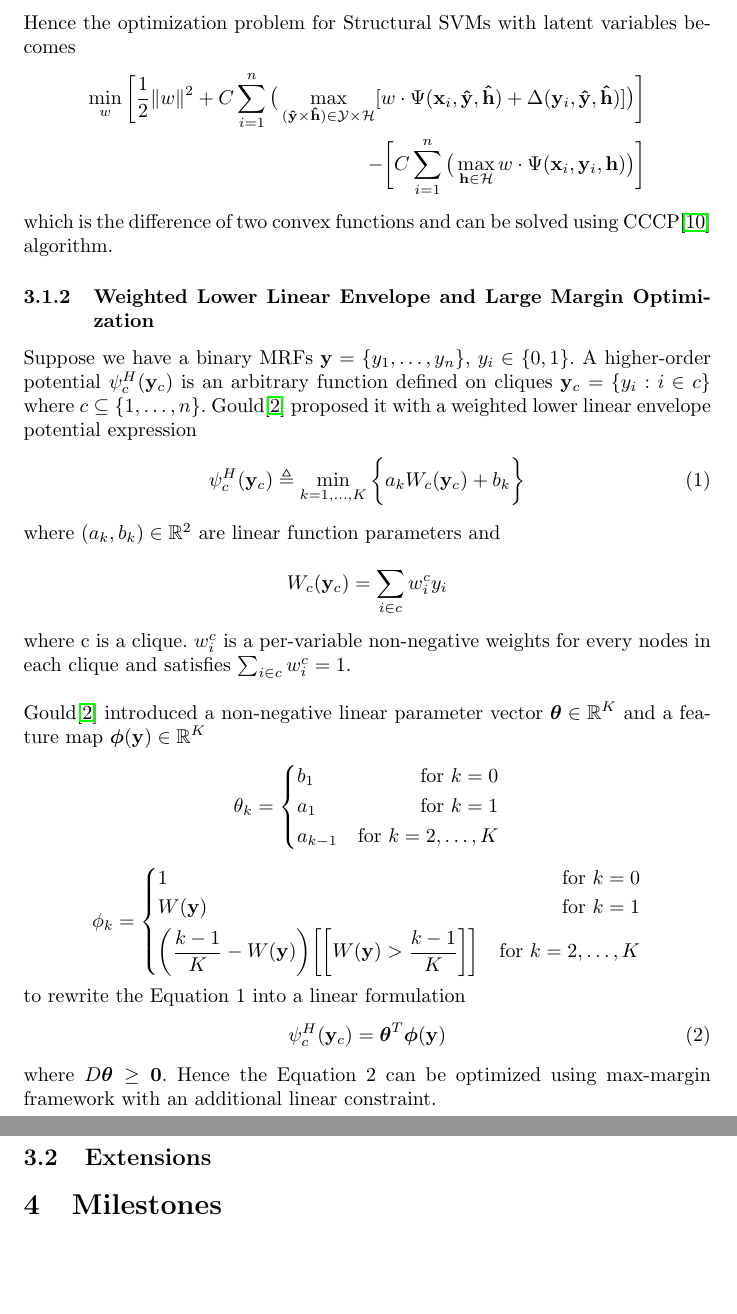
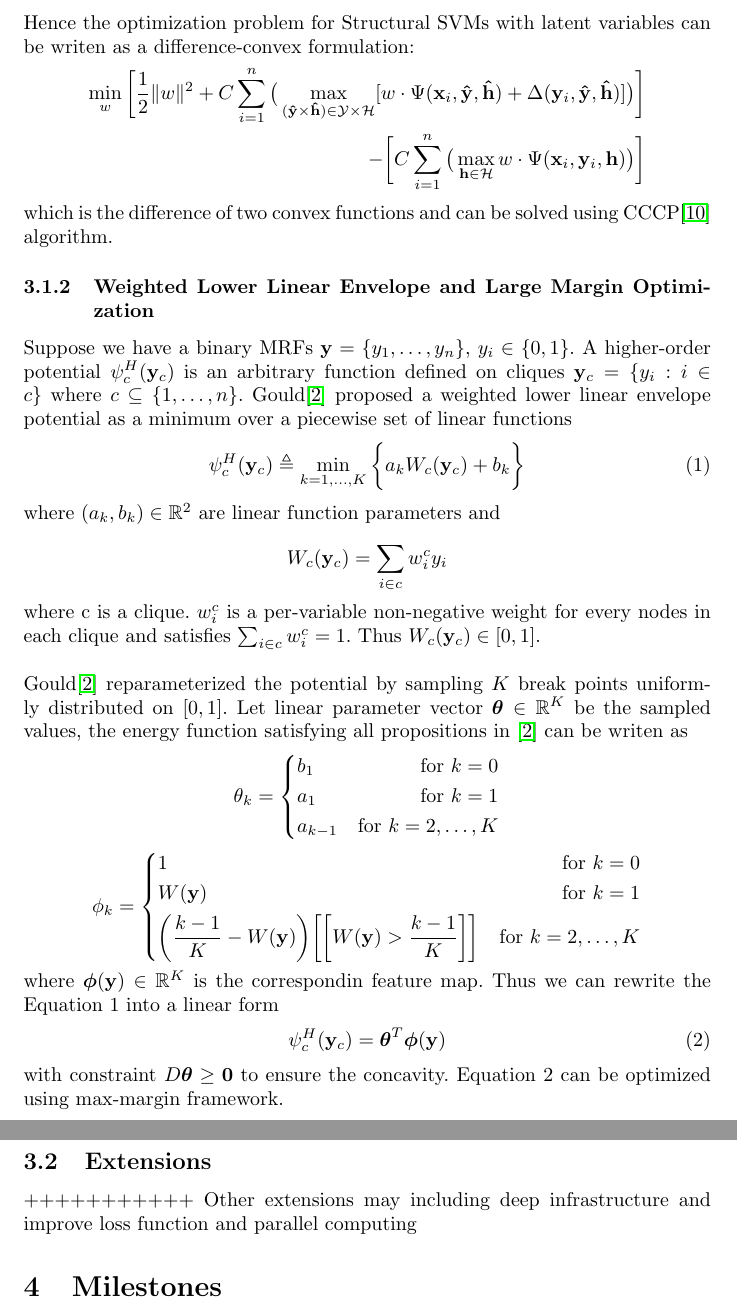
Before and after one commit to spacegoing/proposalDraft, a LaTeX document (proposal.tex): two parts of pages 4 and 5 of 5, joined at a grey line, cut so that both start at the same text, the shorter picture padded with empty space. Compiled offline with pdfLaTeX.

Commit message:
3.1 Finished

```diff
--- a/proposal.tex
+++ b/proposal.tex
@@ -76,7 +72,7 @@
 			&\bigg(\max_{(\mathbf{\hat{y}} \times \mathbf{\hat{h}}) \in \mathcal{Y} \times \mathcal{H}} [w\cdot\Psi(\mathbf{x}_i,\mathbf{\hat{y}},\mathbf{\hat{h}}) + \Delta(\mathbf{y}_i,\mathbf{\hat{y}},\mathbf{\hat{h}})]\bigg)\\
 			&-\max_{\mathbf{h} \in \mathcal{H}} w \cdot \Psi(\mathbf{x}_i,\mathbf{y}_i,\mathbf{h})
 		\end{align*}
-		Hence the optimization problem for Structural SVMs with latent variables becomes
+		Hence the optimization problem for Structural SVMs with latent variables can be writen as a difference-convex formulation:
 		\begin{align*}
 			\min_w\bigg[\frac{1}{2}\|w\|^2+
 			C\sum_{i=1}^{n}\big(\max_{(\mathbf{\hat{y}} \times \mathbf{\hat{h}}) \in \mathcal{Y} \times \mathcal{H}} [w\cdot\Psi(\mathbf{x}_i,\mathbf{\hat{y}},\mathbf{\hat{h}}) + \Delta(\mathbf{y}_i,\mathbf{\hat{y}},\mathbf{\hat{h}})]\big)\bigg]\\
@@ -85,7 +81,7 @@
 		which is the difference of two convex functions and can be solved using CCCP\cite{yuille2002concave} algorithm.
 
 		\subsubsection{Weighted Lower Linear Envelope and Large Margin Optimization}
-		Suppose we have a binary MRFs $\mathbf{y}=\{y_1,\dots,y_n\}$, $y_i\in\{0,1\}$. A higher-order potential $\psi_c^H(\mathbf{y}_c)$ is an arbitrary function defined on cliques $\mathbf{y}_c=\{y_i : i\in c\}$ where $c\subseteq\{1,\dots,n\}$. Gould\cite{gouldlearning} proposed it with a weighted lower linear envelope potential expression
+		Suppose we have a binary MRFs $\mathbf{y}=\{y_1,\dots,y_n\}$, $y_i\in\{0,1\}$. A higher-order potential $\psi_c^H(\mathbf{y}_c)$ is an arbitrary function defined on cliques $\mathbf{y}_c=\{y_i : i\in c\}$ where $c\subseteq\{1,\dots,n\}$. Gould\cite{gouldlearning} proposed a weighted lower linear envelope potential as a minimum over a piecewise set of linear functions
 		\begin{align}
 		\psi_c^H(\mathbf{y}_c) \triangleq \min_{k=1,\dots,K}\bigg\{a_kW_c(\mathbf{y}_c)+b_k\bigg\}
 		\end{align}
@@ -93,8 +89,8 @@
 		$$
 		W_c(\mathbf{y}_c) = \sum_{i\in c}^{}w_i^cy_i
 		$$
-		where c is a clique. $w_i^c$ is a per-variable non-negative weights for every nodes in each clique and satisfies $\sum_ {i\in c}^{}w_i^c=1$.\\\\
-		Gould\cite{gouldlearning} introduced a non-negative linear parameter vector $\boldsymbol{\theta}\in\mathbb{R}^K$ and a feature map $\boldsymbol{\phi}(\mathbf{y})\in \mathbb{R}^K$
+		where c is a clique. $w_i^c$ is a per-variable non-negative weight for every nodes in each clique and satisfies $\sum_ {i\in c}^{}w_i^c=1$. Thus $W_c(\mathbf{y}_c) \in [0,1]$.\\\\
+		Gould\cite{gouldlearning} reparameterized the potential by sampling $K$ break points uniformly distributed on $[0,1]$. Let linear parameter vector $\boldsymbol{\theta}\in\mathbb{R}^K$ be the sampled values, the energy function satisfying all propositions in \cite{gouldlearning} can be writen as
 		\begin{equation*}
 		\theta_k = \left\{
 		\begin{aligned}
@@ -113,14 +109,18 @@
 		\end{aligned}
 		\right.
 		\end{equation*}
-		to rewrite the Equation 1 into a linear formulation
+		where $\boldsymbol{\phi}(\mathbf{y})\in \mathbb{R}^K$ is the correspondin feature map. Thus we can rewrite the Equation 1 into a linear form
 		\begin{align}
 		\psi_c^H(\mathbf{y}_c)=\boldsymbol{\theta}^T\boldsymbol{\phi}(\mathbf{y})
 		\end{align}
-		where $ D\boldsymbol{\theta}\geq \mathbf{0}$. Hence the Equation 2 can be optimized using max-margin framework with an additional linear constraint.
+		with constraint $ D\boldsymbol{\theta}\geq \mathbf{0}$ to ensure the concavity. Equation 2 can be optimized using max-margin framework.
 
 
 	\subsection{Extensions}
+
+
+	+++++++++++
+	Other extensions may including deep infrastructure and improve loss function and parallel computing
 
 
 	\section{Milestones}
```
Also changed, not shown: proposal.tex (6 more changed lines).
